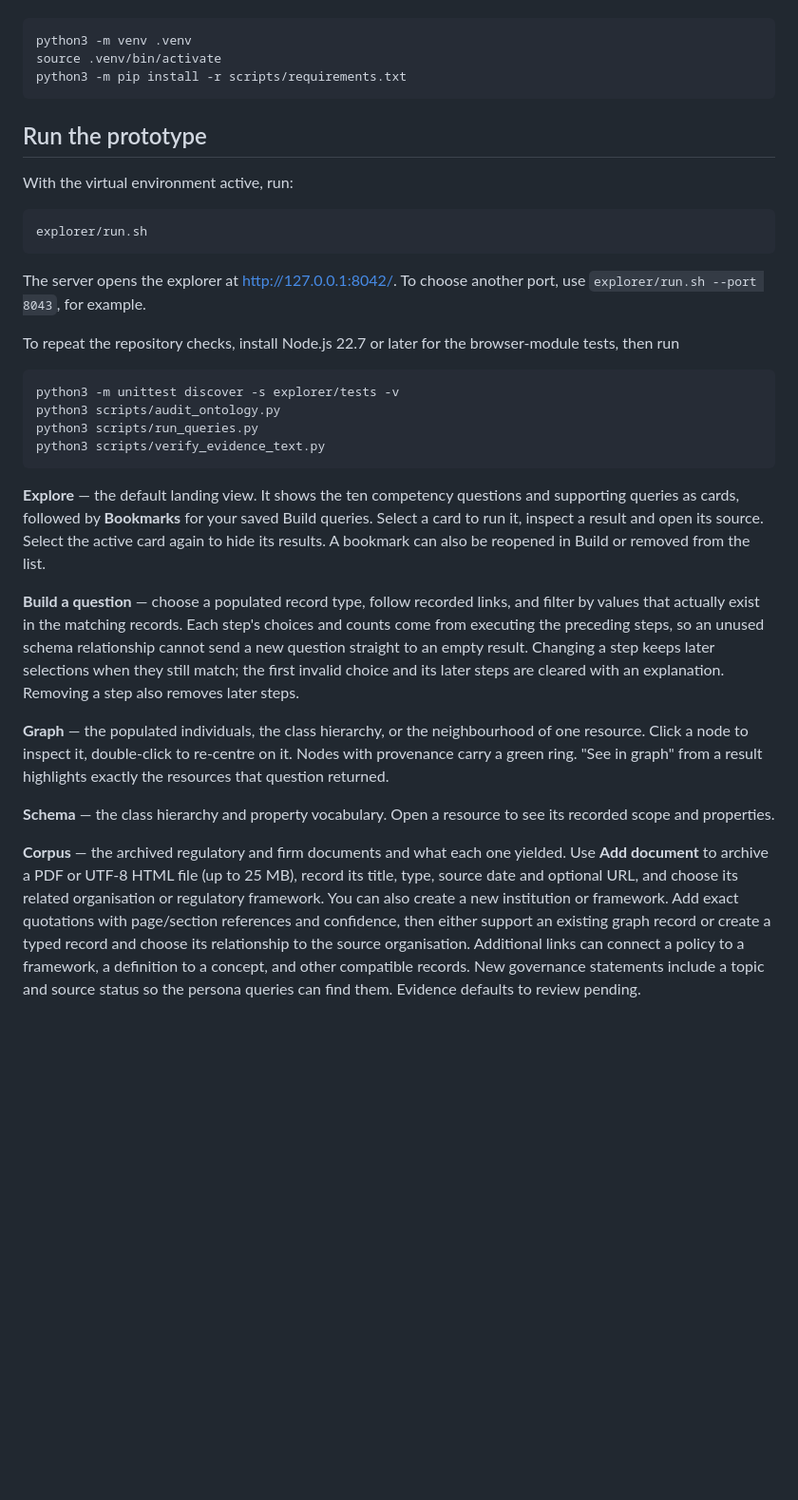
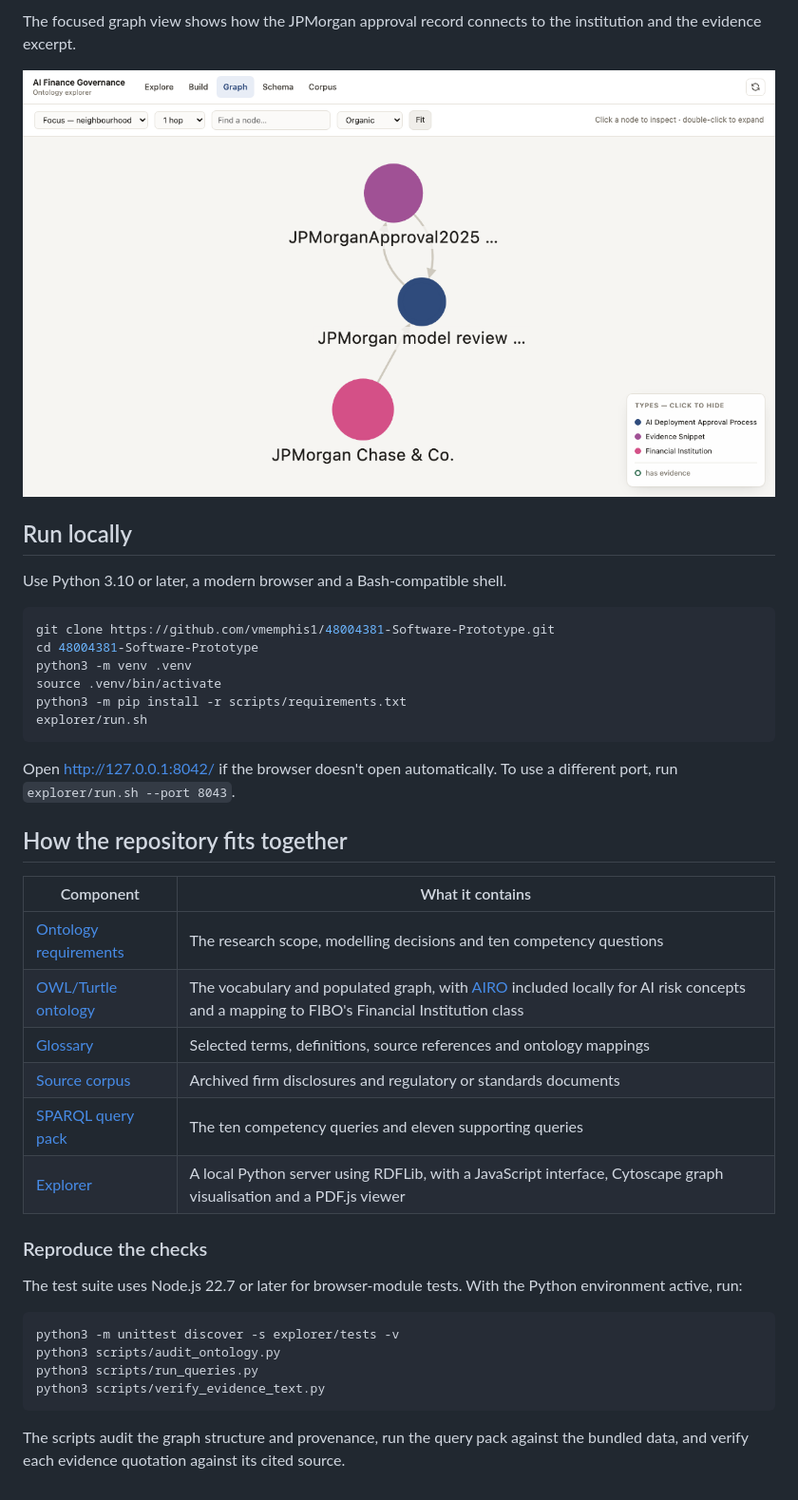
Before and after one commit to vmemphis1/48004381-Software-Prototype, a Markdown page: README.md, the part around one of its changes. Shown at 95% size. Drawn GitHub-style; pictures changed too: docs/screenshots/graph-neighbourhood.png (added); blank space fills up the shorter version.

Commit message:
Explain AI governance prototype with screenshots

````diff
--- a/README.md
+++ b/README.md
@@ -9,22 +33,36 @@ the Python dependencies:
+The focused graph view shows how the JPMorgan approval record connects to the institution and the evidence excerpt.
+
+![Focused graph view of the JPMorgan model review record and its linked resources](docs/screenshots/graph-neighbourhood.png)
+
+## Run locally
+
+Use Python 3.10 or later, a modern browser and a Bash-compatible shell.
 
 ```bash
+git clone https://github.com/vmemphis1/48004381-Software-Prototype.git
+cd 48004381-Software-Prototype
 python3 -m venv .venv
 source .venv/bin/activate
 python3 -m pip install -r scripts/requirements.txt
-```
-
-## Run the prototype
-
-With the virtual environment active, run:
-
-```bash
 explorer/run.sh
 ```
 
-The server opens the explorer at <http://127.0.0.1:8042/>.
-To choose another port, use `explorer/run.sh --port 8043`, for example.
+Open <http://127.0.0.1:8042/> if the browser doesn't open automatically. To use a different port, run `explorer/run.sh --port 8043`.
 
-To repeat the repository checks, install Node.js 22.7 or later for the browser-module tests, then run
+## How the repository fits together
+
+| Component | What it contains |
+| --- | --- |
+| [Ontology requirements](ontology/ORSD.md) | The research scope, modelling decisions and ten competency questions |
+| [OWL/Turtle ontology](ontology/ai-finance-governance.ttl) | The vocabulary and populated graph, with [AIRO](ontology/airo.ttl) included locally for AI risk concepts and a mapping to FIBO's Financial Institution class |
+| [Glossary](glossary/terms_v1.csv) | Selected terms, definitions, source references and ontology mappings |
+| [Source corpus](corpus/) | Archived firm disclosures and regulatory or standards documents |
+| [SPARQL query pack](queries/) | The ten competency queries and eleven supporting queries |
+| [Explorer](explorer/) | A local Python server using RDFLib, with a JavaScript interface, Cytoscape graph visualisation and a PDF.js viewer |
+
+### Reproduce the checks
+
+The test suite uses Node.js 22.7 or later for browser-module tests. With the Python environment active, run:
 
 ```bash
 python3 -m unittest discover -s explorer/tests -v
@@ -33,35 +71,4 @@ python3 scripts/run_queries.py
 python3 scripts/verify_evidence_text.py
 ```
 
-**Explore** — the default landing view. It shows the ten competency questions
-and supporting queries as cards, followed by **Bookmarks** for your saved Build
-queries. Select a card to run it, inspect a result and open its source. Select
-the active card again to hide its results. A bookmark
-can also be reopened in Build or removed from the list.
-
-**Build a question** — choose a populated record type, follow recorded links,
-and filter by values that actually exist in the matching records. Each step's
-choices and counts come from executing the preceding steps, so an unused schema
-relationship cannot send a new question straight to an empty result. Changing
-a step keeps later selections when they still match; the first invalid choice
-and its later steps are cleared with an explanation. Removing a step also
-removes later steps.
-
-**Graph** — the populated individuals, the class hierarchy, or the neighbourhood
-of one resource. Click a node to inspect it, double-click to re-centre on it.
-Nodes with provenance carry a green ring. "See in graph" from a result
-highlights exactly the resources that question returned.
-
-**Schema** — the class hierarchy and property vocabulary. Open a resource to
-see its recorded scope and properties.
-
-**Corpus** — the archived regulatory and firm documents and what each one yielded.
-Use **Add document** to archive a PDF or UTF-8 HTML file (up to 25 MB), record its
-title, type, source date and optional URL, and choose its related organisation
-or regulatory framework. You can also create a new institution or framework.
-Add exact quotations with page/section references and confidence, then either
-support an existing graph record or create a typed record and choose its
-relationship to the source organisation. Additional links can connect a policy
-to a framework, a definition to a concept, and other compatible records.
-New governance statements include a topic and source status so the persona
-queries can find them. Evidence defaults to review pending.
+The scripts audit the graph structure and provenance, run the query pack against the bundled data, and verify each evidence quotation against its cited source.
````
Also changed, not shown: other parts of README.md (+30 -6 lines), docs/screenshots/guided-builder.png (added), docs/screenshots/query-evidence.png (added), docs/screenshots/source-preview.png (added).
